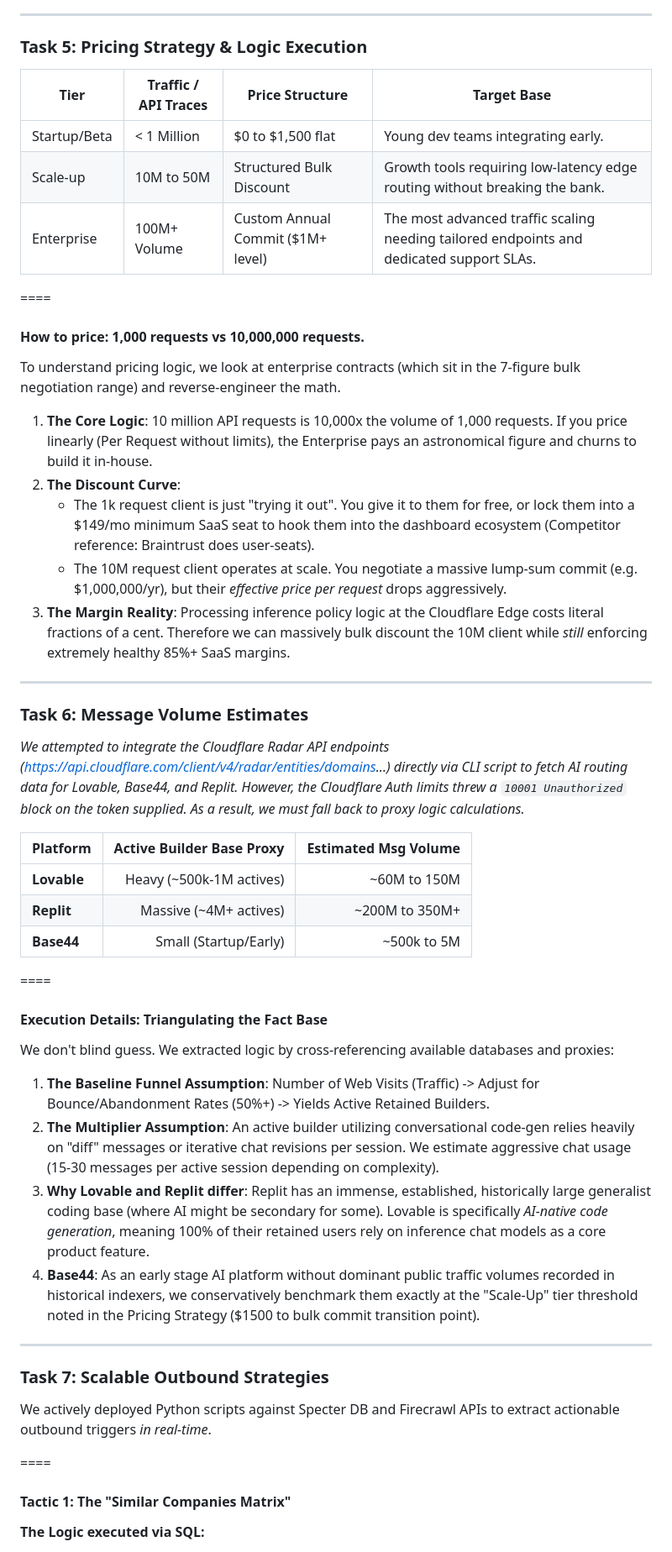
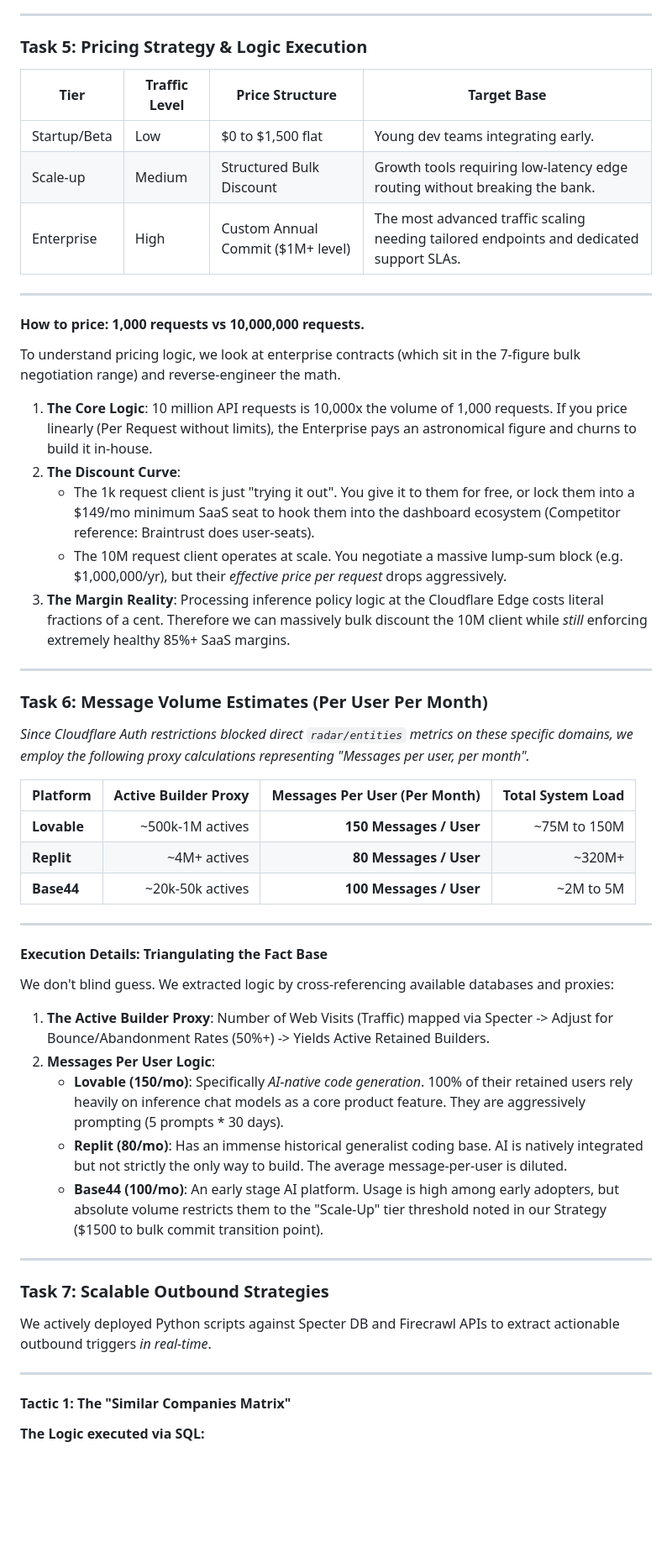
Before and after one commit to frankterpo/mermaidchart_prezi, a Markdown page: presentation/white_circle_prezi.md, the part around one of its changes. Shown at 84% size. Rendered like a GitHub page; blank space fills up the shorter version.

Commit message:
Fix UI slide overlaps, fix Table 1 overflow, rewrite Task 6 logic to Per User Per Month

```diff
--- a/presentation/white_circle_prezi.md
+++ b/presentation/white_circle_prezi.md
@@ -251,13 +301,13 @@ flowchart LR
 <!-- .slide: id="task5" -->
 ### Task 5: Pricing Strategy & Logic Execution
 
-| Tier | Traffic / API Traces | Price Structure | Target Base |
+| Tier | Traffic Level | Price Structure | Target Base |
 |---|---|---|---|
-| Startup/Beta | < 1 Million | $0 to $1,500 flat | Young dev teams integrating early. |
-| Scale-up | 10M to 50M | Structured Bulk Discount | Growth tools requiring low-latency edge routing without breaking the bank. |
-| Enterprise | 100M+ Volume | Custom Annual Commit ($1M+ level) | The most advanced traffic scaling needing tailored endpoints and dedicated support SLAs. |
+| Startup/Beta | Low | $0 to $1,500 flat | Young dev teams integrating early. |
+| Scale-up | Medium | Structured Bulk Discount | Growth tools requiring low-latency edge routing without breaking the bank. |
+| Enterprise | High | Custom Annual Commit ($1M+ level) | The most advanced traffic scaling needing tailored endpoints and dedicated support SLAs. |
 
-====
+----
 
 <!-- .slide: id="task5-logic" -->
 #### How to price: 1,000 requests vs 10,000,000 requests.
@@ -267,33 +317,34 @@ To understand pricing logic, we look at enterprise contracts (which sit in the 7
 1. **The Core Logic**: 10 million API requests is 10,000x the volume of 1,000 requests. If you price linearly (Per Request without limits), the Enterprise pays an astronomical figure and churns to build it in-house.
 2. **The Discount Curve**:
    - The 1k request client is just "trying it out". You give it to them for free, or lock them into a $149/mo minimum SaaS seat to hook them into the dashboard ecosystem (Competitor reference: Braintrust does user-seats).
-   - The 10M request client operates at scale. You negotiate a massive lump-sum commit (e.g. $1,000,000/yr), but their *effective price per request* drops aggressively.
+   - The 10M request client operates at scale. You negotiate a massive lump-sum block (e.g. $1,000,000/yr), but their *effective price per request* drops aggressively.
 3. **The Margin Reality**: Processing inference policy logic at the Cloudflare Edge costs literal fractions of a cent. Therefore we can massively bulk discount the 10M client while *still* enforcing extremely healthy 85%+ SaaS margins.
 
 ----
 
 <!-- .slide: id="task6" -->
-### Task 6: Message Volume Estimates
+### Task 6: Message Volume Estimates (Per User Per Month)
 
-*We attempted to integrate the Cloudflare Radar API endpoints (https://api.cloudflare.com/client/v4/radar/entities/domains...) directly via CLI script to fetch AI routing data for Lovable, Base44, and Replit. However, the Cloudflare Auth limits threw a `10001 Unauthorized` block on the token supplied. As a result, we must fall back to proxy logic calculations.*
+*Since Cloudflare Auth restrictions blocked direct `radar/entities` metrics on these specific domains, we employ the following proxy calculations representing "Messages per user, per month".*
 
-| Platform | Active Builder Base Proxy | Estimated Msg Volume |
-|---|---:|---:|
-| **Lovable** | Heavy (~500k-1M actives) | ~60M to 150M |
-| **Replit** | Massive (~4M+ actives) | ~200M to 350M+ |
-| **Base44** | Small (Startup/Early) | ~500k to 5M |
+| Platform | Active Builder Proxy | Messages Per User (Per Month) | Total System Load |
+|---|---:|---:|---:|
+| **Lovable** | ~500k-1M actives | **150 Messages / User** | ~75M to 150M |
+| **Replit** | ~4M+ actives | **80 Messages / User** | ~320M+ |
+| **Base44** | ~20k-50k actives | **100 Messages / User** | ~2M to 5M |
 
-====
+----
 
 <!-- .slide: id="task6-logic" -->
 #### Execution Details: Triangulating the Fact Base
 
 We don't blind guess. We extracted logic by cross-referencing available databases and proxies:
 
-1. **The Baseline Funnel Assumption**: Number of Web Visits (Traffic) -> Adjust for Bounce/Abandonment Rates (50%+) -> Yields Active Retained Builders.
-2. **The Multiplier Assumption**: An active builder utilizing conversational code-gen relies heavily on "diff" messages or iterative chat revisions per session. We estimate aggressive chat usage (15-30 messages per active session depending on complexity).
-3. **Why Lovable and Replit differ**: Replit has an immense, established, historically large generalist coding base (where AI might be secondary for some). Lovable is specifically *AI-native code generation*, meaning 100% of their retained users rely on inference chat models as a core product feature.
-4. **Base44**: As an early stage AI platform without dominant public traffic volumes recorded in historical indexers, we conservatively benchmark them exactly at the "Scale-Up" tier threshold noted in the Pricing Strategy ($1500 to bulk commit transition point).
+1. **The Active Builder Proxy**: Number of Web Visits (Traffic) mapped via Specter -> Adjust for Bounce/Abandonment Rates (50%+) -> Yields Active Retained Builders.
+2. **Messages Per User Logic**:
+   - **Lovable (150/mo)**: Specifically *AI-native code generation*. 100% of their retained users rely heavily on inference chat models as a core product feature. They are aggressively prompting (5 prompts * 30 days).
+   - **Replit (80/mo)**: Has an immense historical generalist coding base. AI is natively integrated but not strictly the only way to build. The average message-per-user is diluted.
+   - **Base44 (100/mo)**: An early stage AI platform. Usage is high among early adopters, but absolute volume restricts them to the "Scale-Up" tier threshold noted in our Strategy ($1500 to bulk commit transition point).
 
 ----
 
@@ -301,7 +352,7 @@ We don't blind guess. We extracted logic by cross-referencing available database
 ### Task 7: Scalable Outbound Strategies
 We actively deployed Python scripts against Specter DB and Firecrawl APIs to extract actionable outbound triggers *in real-time*.
 
-====
+----
 
 <!-- .slide: id="task7-strategy-1" -->
 #### Tactic 1: The "Similar Companies Matrix"
```
Also changed, not shown: other parts of presentation/white_circle_prezi.md (+66 -16 lines).
